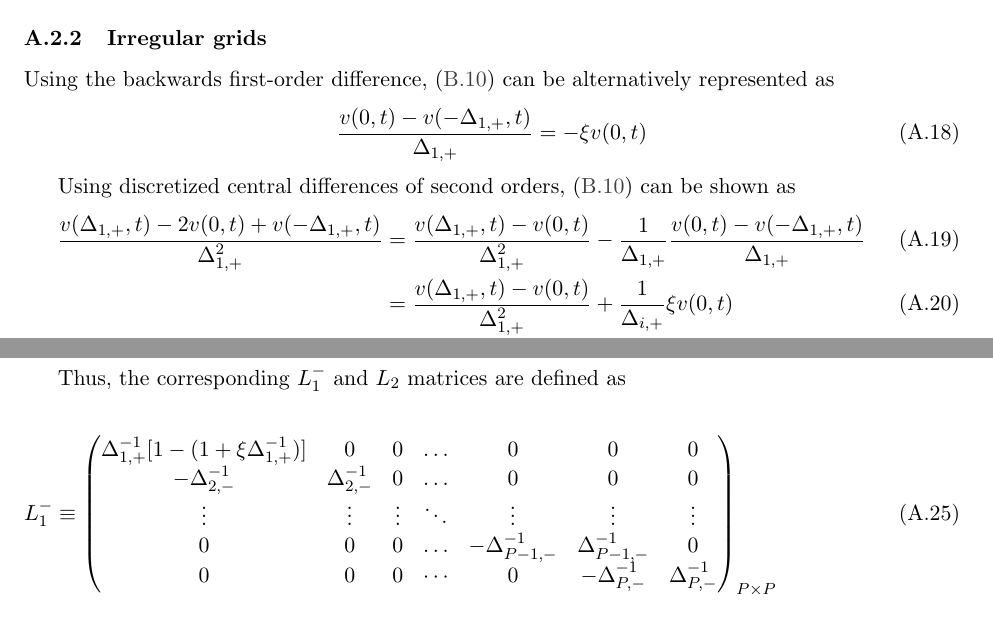
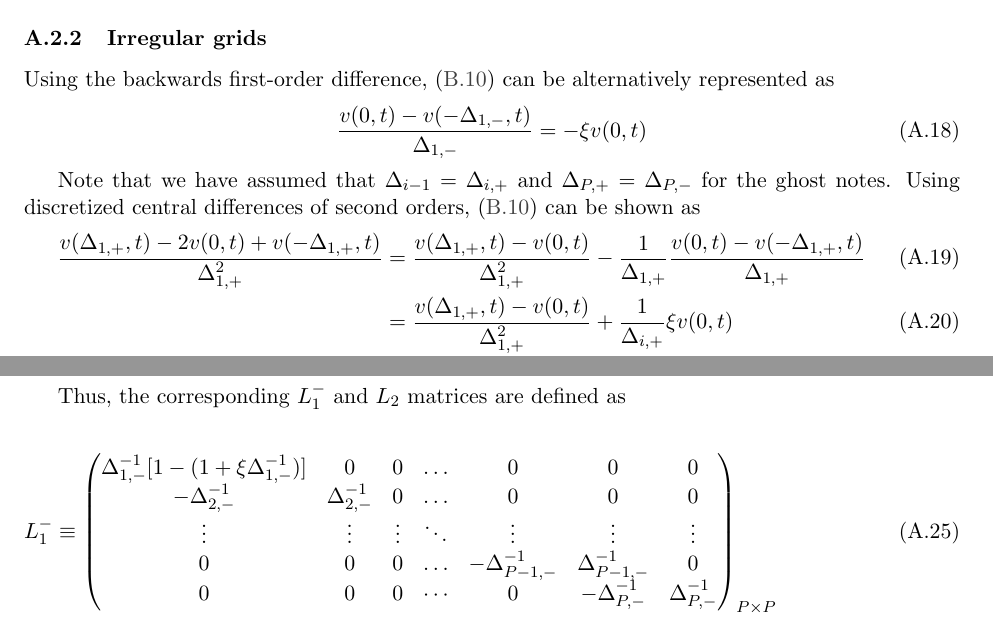
Before and after one commit to jlperla/PerlaTonettiWaugh.jl, a LaTeX document (docs/numerical_algorithm.tex): two parts of pages 11 and 12 of 21, joined at a grey line, cut so that both start at the same text. Compiled offline with pdfLaTeX.

Commit message:
Use $\Delta_{1,-}$ instead of $\Delta_{1,+}$ for boundary conditions on $L_1^-$

```diff
--- a/docs/numerical_algorithm.tex
+++ b/docs/numerical_algorithm.tex
@@ -405,10 +405,10 @@ L_2 &\equiv \frac{1}{\Delta^2}\begin{pmatrix}
 \subsubsection{Irregular grids}
 Using the backwards first-order difference, \eqref{eq:new-BC1} can be alternatively represented as
 \begin{align}
-\dfrac{v(0, t) - v(-\Delta_{1, +}, t)}{\Delta_{1, +}} &= - \xi v(0,t)
+\dfrac{v(0, t) - v(-\Delta_{1, -}, t)}{\Delta_{1, -}} &= - \xi v(0,t)
 \end{align}
 
-Using discretized central differences of second orders, \eqref{eq:new-BC1} can be shown as
+Note that we have assumed that $\Delta_{i-1} = \Delta_{i,+}$ and $\Delta_{P,+} = \Delta_{P,-}$ for the ghost notes. Using discretized central differences of second orders, \eqref{eq:new-BC1} can be shown as
 \begin{align}
 \dfrac{v (\Delta_{1, +}, t) - 2 v(0, t) + v(-\Delta_{1, +}, t)}{\Delta_{1, +}^2} &=   \dfrac{v(\Delta_{1, +}, t) - v(0, t)}{\Delta_{1, +}^2} - \dfrac{1}{\Delta_{1, +}}\dfrac{v (0, t) - v(-\Delta_{1, +}, t) }{\Delta_{1, +}}  \\
 &= \dfrac{v(\Delta_{1, +}, t) - v(0, t)}{\Delta_{1, +}^2} + \dfrac{1}{\Delta_{i,+}} \xi v(0, t)  \\
@@ -425,7 +425,7 @@ Thus, the corresponding $L_1^{-}$ and $L_2$ matrices are defined as
 
 \begin{align}
 L_1^{-} &\equiv \begin{pmatrix}
-\Delta^{-1}_{1,+} [1 - (1 + \xi \Delta^{-1}_{1,+})] &0&0&\dots&0&0&0\\
+\Delta^{-1}_{1,-} [1 - (1 + \xi \Delta^{-1}_{1,-})] &0&0&\dots&0&0&0\\
 -\Delta_{2,-}^{-1}&\Delta_{2,-}^{-1}&0&\dots&0&0&0\\
 \vdots&\vdots&\vdots&\ddots&\vdots&\vdots&\vdots\\
 0&0&0&\dots&-\Delta_{P-1,-}^{-1}&\Delta_{P-1,-}^{-1}&0\\
```
